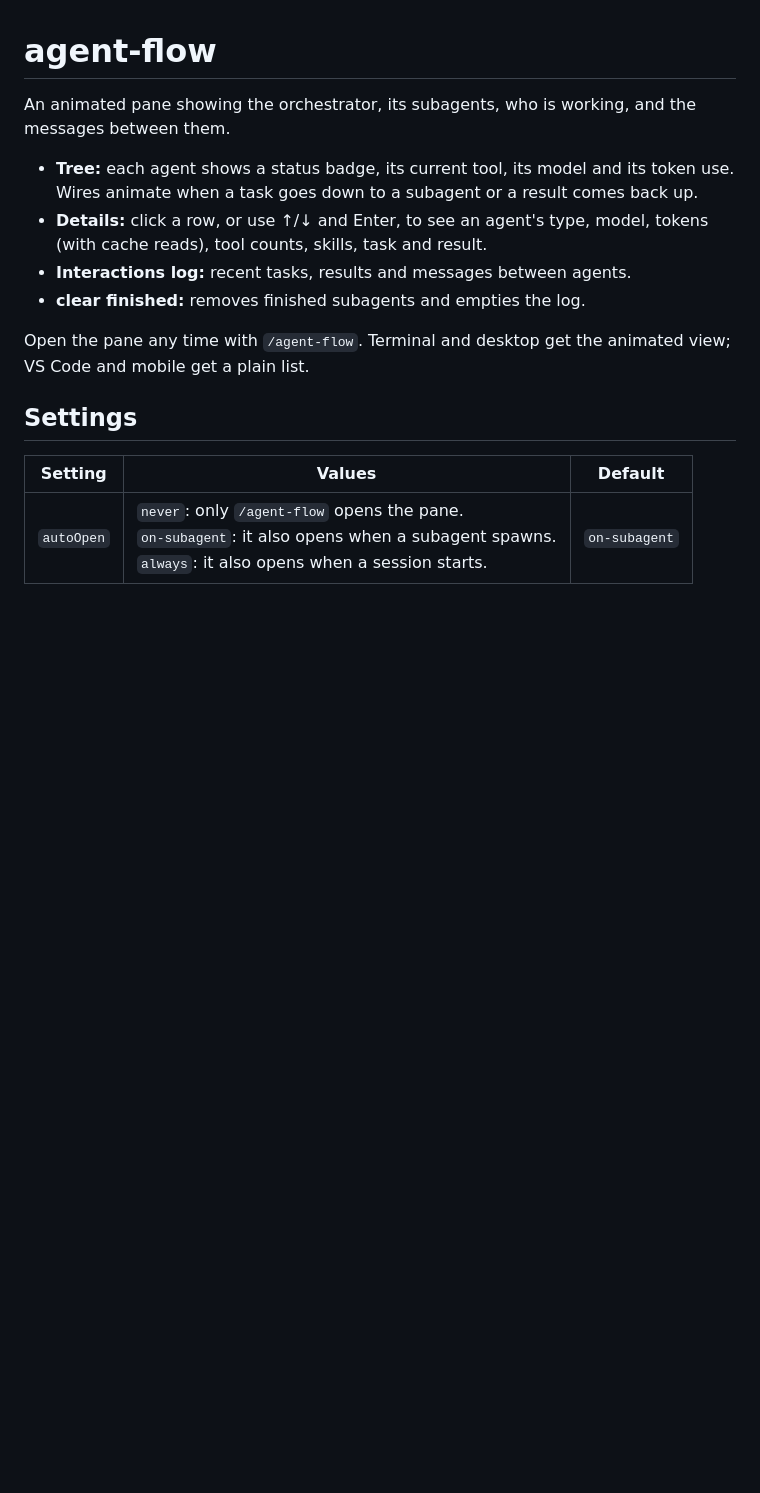
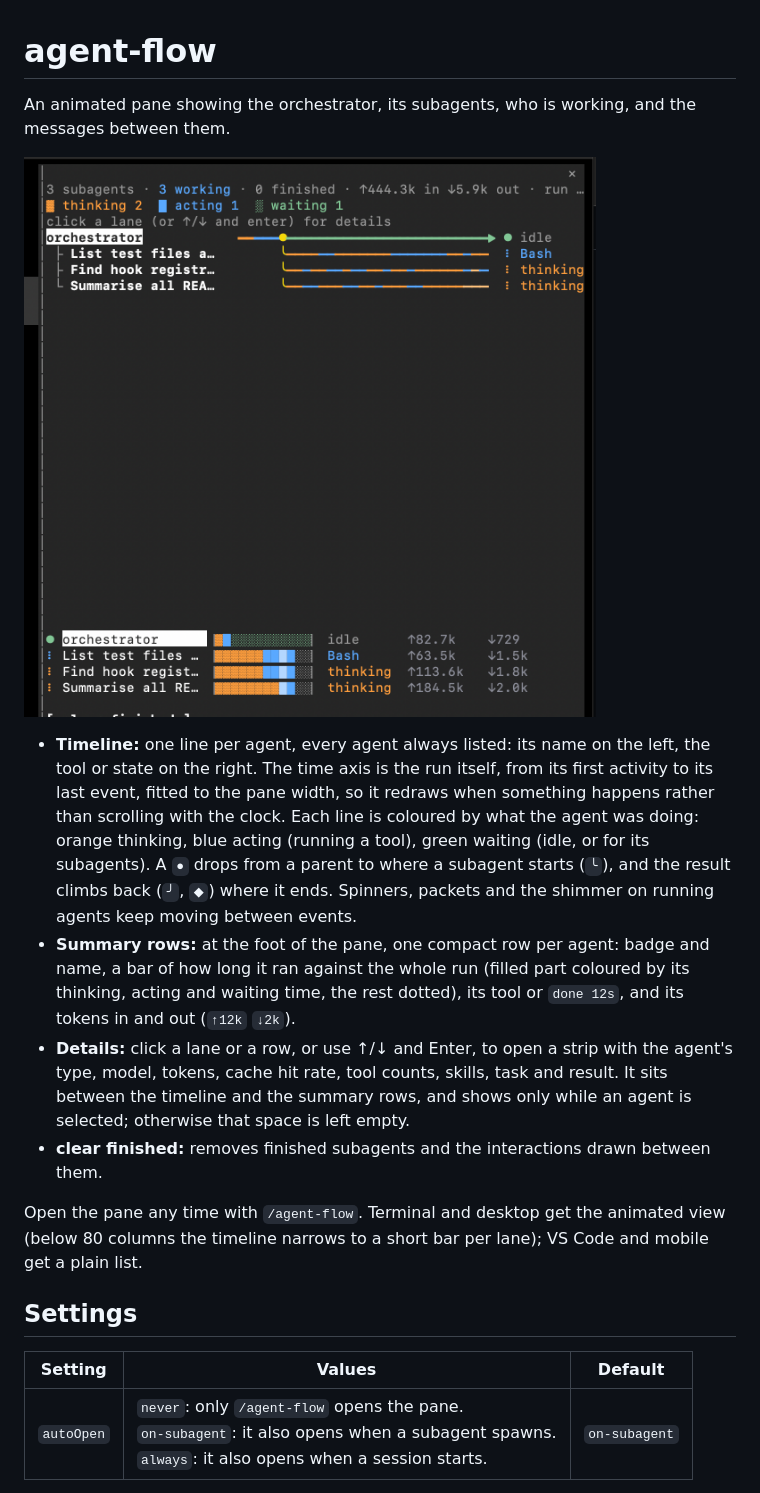
Before and after one commit to paulosergio-jnr/claude-code-mods, a Markdown page: mods/agent-flow/README.md, the part around the change. Rendered like a GitHub page; pictures changed too: docs/agent-flow.png (added); blank space fills up the shorter version.

```diff
--- a/mods/agent-flow/README.md
+++ b/mods/agent-flow/README.md
@@ -2,12 +2,14 @@
 
 An animated pane showing the orchestrator, its subagents, who is working, and the messages between them.
 
-- **Tree:** each agent shows a status badge, its current tool, its model and its token use. Wires animate when a task goes down to a subagent or a result comes back up.
-- **Details:** click a row, or use ↑/↓ and Enter, to see an agent's type, model, tokens (with cache reads), tool counts, skills, task and result.
-- **Interactions log:** recent tasks, results and messages between agents.
-- **clear finished:** removes finished subagents and empties the log.
+![agent-flow](../../docs/agent-flow.png)
 
-Open the pane any time with `/agent-flow`. Terminal and desktop get the animated view; VS Code and mobile get a plain list.
+- **Timeline:** one line per agent, every agent always listed: its name on the left, the tool or state on the right. The time axis is the run itself, from its first activity to its last event, fitted to the pane width, so it redraws when something happens rather than scrolling with the clock. Each line is coloured by what the agent was doing: orange thinking, blue acting (running a tool), green waiting (idle, or for its subagents). A `●` drops from a parent to where a subagent starts (`╰`), and the result climbs back (`╯`, `◆`) where it ends. Spinners, packets and the shimmer on running agents keep moving between events.
+- **Summary rows:** at the foot of the pane, one compact row per agent: badge and name, a bar of how long it ran against the whole run (filled part coloured by its thinking, acting and waiting time, the rest dotted), its tool or `done 12s`, and its tokens in and out (`↑12k` `↓2k`).
+- **Details:** click a lane or a row, or use ↑/↓ and Enter, to open a strip with the agent's type, model, tokens, cache hit rate, tool counts, skills, task and result. It sits between the timeline and the summary rows, and shows only while an agent is selected; otherwise that space is left empty.
+- **clear finished:** removes finished subagents and the interactions drawn between them.
+
+Open the pane any time with `/agent-flow`. Terminal and desktop get the animated view (below 80 columns the timeline narrows to a short bar per lane); VS Code and mobile get a plain list.
 
 ## Settings
 
```
Also changed, not shown: README.md (+1 -1 lines), 6 other files.
